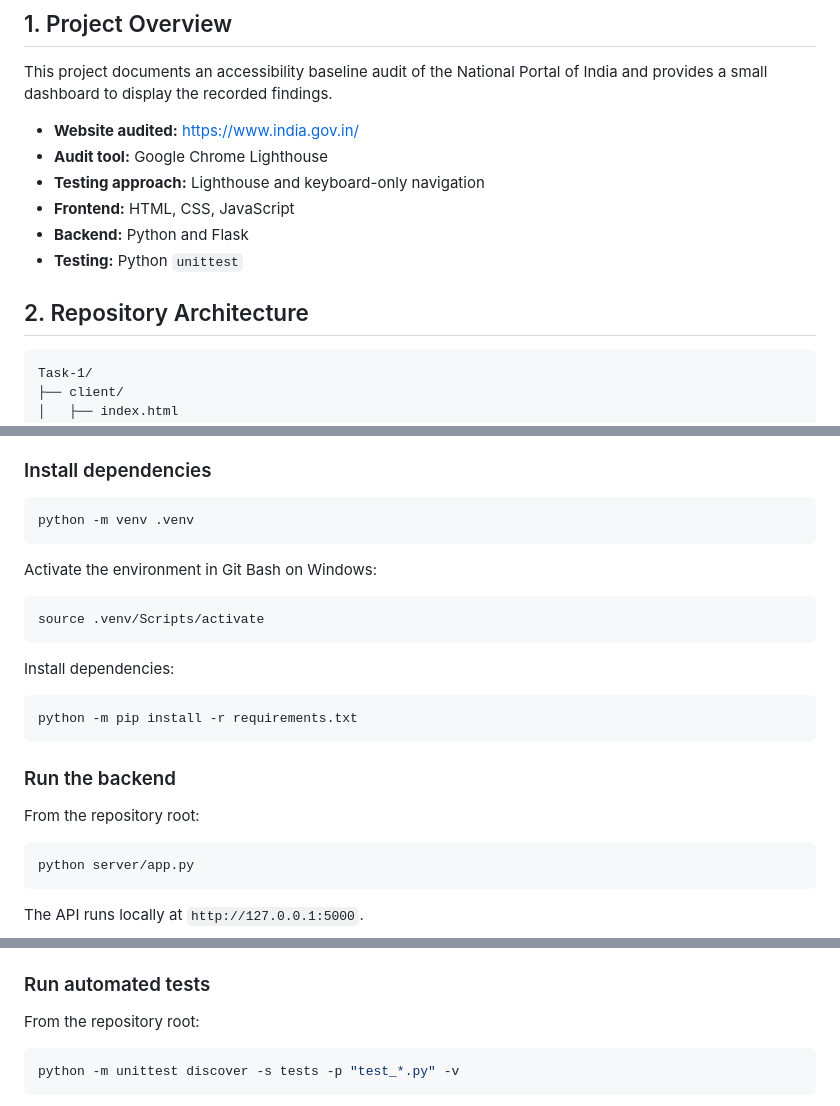
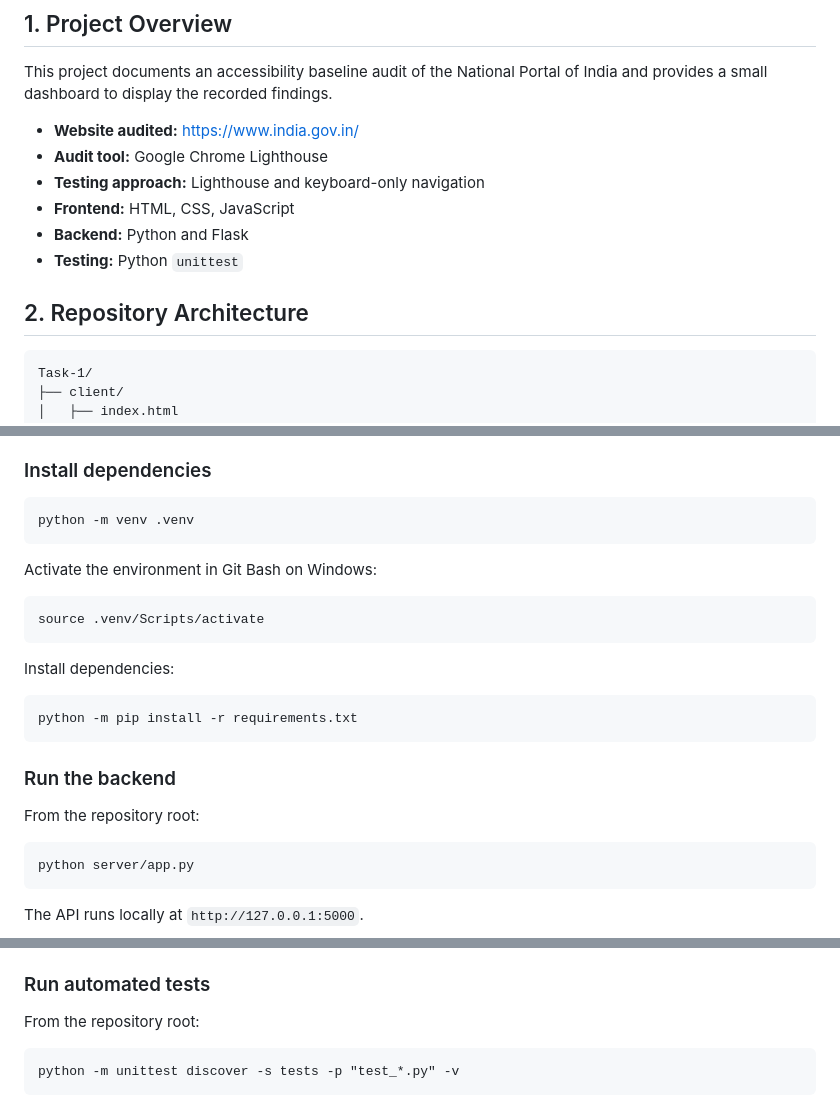
Before and after one commit to bhavansenthilkumar-a11y/Task-1, a Markdown page: README.md, 3 parts joined by grey strips. Drawn GitHub-style.

Commit message:
Clean up README documentation

````diff
--- a/README.md
+++ b/README.md
@@ -4,7 +4,7 @@
 
 This project documents an accessibility baseline audit of the National Portal of India and provides a small dashboard to display the recorded findings.
 
-- **Website audited:** https://www.india.gov.in/
+- **Website audited:** [https://www.india.gov.in/](https://www.india.gov.in/)
 - **Audit tool:** Google Chrome Lighthouse
 - **Testing approach:** Lighthouse and keyboard-only navigation
 - **Frontend:** HTML, CSS, JavaScript
@@ -12,8 +12,7 @@ This project documents an accessibility baseline audit of the National Portal of
 - **Testing:** Python `unittest`
 
 ## 2. Repository Architecture
-
-```text
+```
 Task-1/
 ├── client/
 │   ├── index.html
@@ -57,28 +56,24 @@ The audit documentation and screenshots are maintained separately from the appli
 - VS Code Live Server extension
 
 ### Install dependencies
-
-```bash
+```
 python -m venv .venv
 ```
 
 Activate the environment in Git Bash on Windows:
-
-```bash
+```
 source .venv/Scripts/activate
 ```
 
 Install dependencies:
-
-```bash
+```
 python -m pip install -r requirements.txt
 ```
 
 ### Run the backend
 
 From the repository root:
-
-```bash
+```
 python server/app.py
 ```
 
@@ -94,8 +89,7 @@ Open `client/index.html` using VS Code Live Server while the backend is running.
 ### Run automated tests
 
 From the repository root:
-
-```bash
+```
 python -m unittest discover -s tests -p "test_*.py" -v
 ```
 
````
Also changed, not shown: other parts of README.md (+13 -13 lines).
